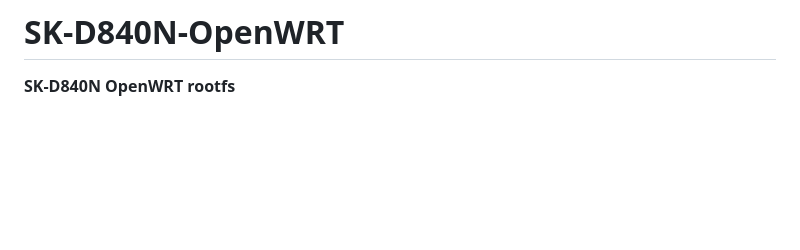
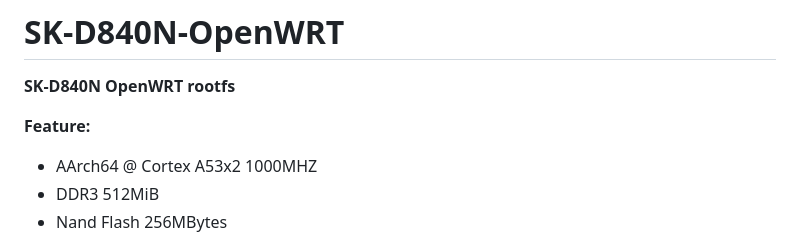
Before and after one commit to 5Breeze/SK-D840N-OpenWRT, a Markdown page: README.md, the part around the change. Rendered like a GitHub page; blank space fills up the shorter version.

Commit message:
Update README with feature details
Added feature specifications for SK-D840N OpenWRT.

```diff
--- a/README.md
+++ b/README.md
@@ -1,6 +1,12 @@
 # SK-D840N-OpenWRT
 
 **SK-D840N OpenWRT rootfs**
+
+**Feature:**
+
+* AArch64 @ Cortex A53x2 1000MHZ
+* DDR3 512MiB
+* Nand Flash 256MBytes
 
 ![PCB](images/PCB.JPG)
 
```
